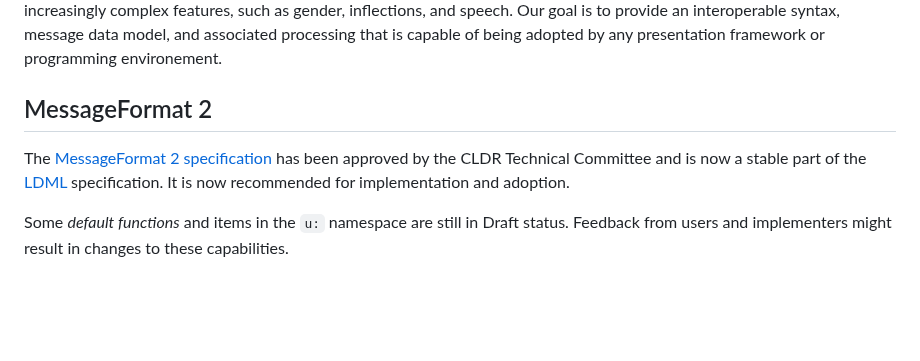
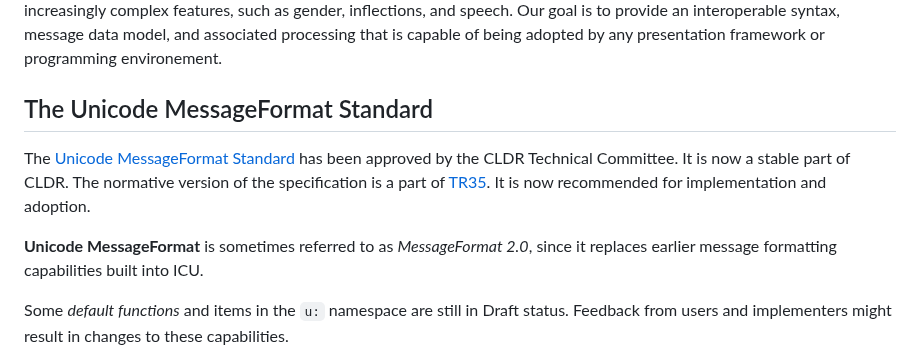
Before and after one commit to unicode-org/message-format-wg, a Markdown page: README.md, the part around the change. Rendered like a GitHub page; blank space fills up the shorter version.

Commit message:
Rebranding to Unicode MessageFormat
Rebranding the specification as _Unicode MessageFormat_ in the wake of v47's stable release.

Fixes #1058

```diff
--- a/README.md
+++ b/README.md
@@ -12,12 +12,15 @@ while providing a framework for increasingly complex features, such as gender, i
 Our goal is to provide an interoperable syntax, message data model, and associated processing that is
 capable of being adopted by any presentation framework or programming environement.
 
-## MessageFormat 2
+## The Unicode MessageFormat Standard
 
-The [MessageFormat 2 specification](./spec/) has been approved by the CLDR Technical Committee
-and is now a stable part of
-the [LDML](https://www.unicode.org/reports/tr35/) specification.
+The [Unicode MessageFormat Standard](./spec/) has been approved by the CLDR Technical Committee.
+It is now a stable part of CLDR.
+The normative version of the specification is a part of [TR35](https://www.unicode.org/reports/tr35/).
 It is now recommended for implementation and adoption.
+
+**Unicode MessageFormat** is sometimes referred to as _MessageFormat 2.0_,
+since it replaces earlier message formatting capabilities built into ICU.
 
 Some _default functions_ and items in the `u:` namespace are still in Draft status.
 Feedback from users and implementers might result in changes to these capabilities.
```
